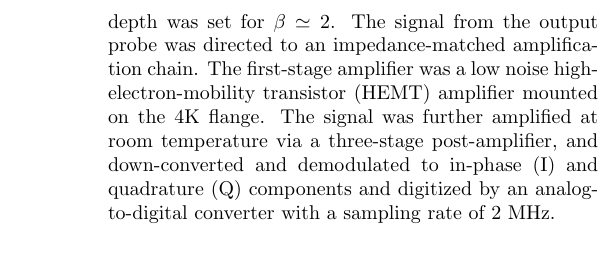
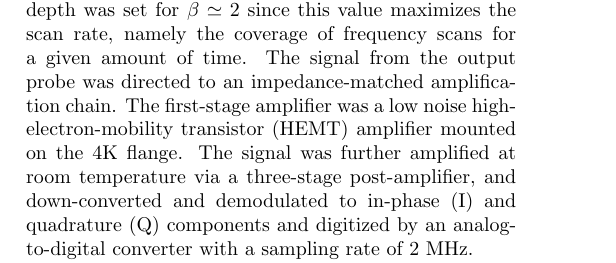
Before and after one commit to TASEHana/letter_CD102, a LaTeX paper (letter.tex): part of one column of page 3 of 6 before the commit and part of one column of page 2 of 6 after it, cut so that both start at the same text. Compiled offline with pdfLaTeX.

Commit message:
reorder the text

```diff
--- a/letter.tex
+++ b/letter.tex
@@ -344,3 +352,15 @@ center.
+soldered to an SMA (SubMiniature version A) connector, was inserted into the
+cavity and its depth was set for
+$\beta\simeq2$ since this value maximizes the scan rate, namely the coverage
+of frequency scans for a given amount of time.
+The signal from the output probe was directed to an
+impedance-matched amplification chain. The first-stage amplifier was
+a low noise high-electron-mobility transistor (HEMT) amplifier
+mounted on the 4K flange.
+The signal was further amplified at room temperature via a
+three-stage post-amplifier, and down-converted
+and demodulated to in-phase (I) and quadrature (Q) components and digitized
+by an analog-to-digital converter with a sampling rate of 2~MHz.
 
 The CD102 data cover the frequency range of \flo--\fhi~GHz. In this Letter,
 all the frequencies in unit of GHz are quoted with six decimal places as the
@@ -369,13 +380,4 @@ soldered to an SMA (SubMiniature version A) connector, was inserted into the
-cavity and its depth was set for
-$\beta\simeq2$.  The signal from the output probe was directed to an
-impedance-matched amplification chain. The first-stage amplifier was
-a low noise high-electron-mobility transistor (HEMT) amplifier
-mounted on the 4K flange.
-The signal was further amplified at room temperature via a
-three-stage post-amplifier, and down-converted
-and demodulated to in-phase (I) and quadrature (Q) components and digitized
-by an analog-to-digital converter with a sampling rate of 2~MHz.
-
+frequency dependence of the added noise \ta.
 
 In order to perform a calibration for the amplification chain,
 the HEMT was connected to a heat source (a 50-$\Omega$ resistor) instead of
```
Also changed, not shown: letter.pdf, letter.tex (19 more changed lines).
